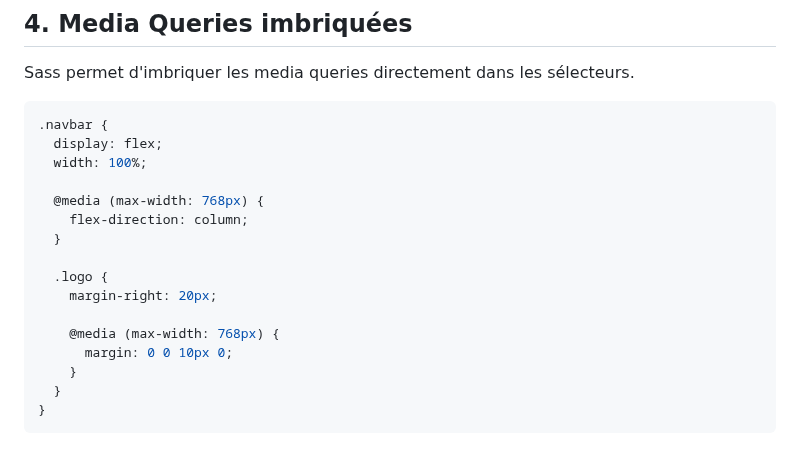
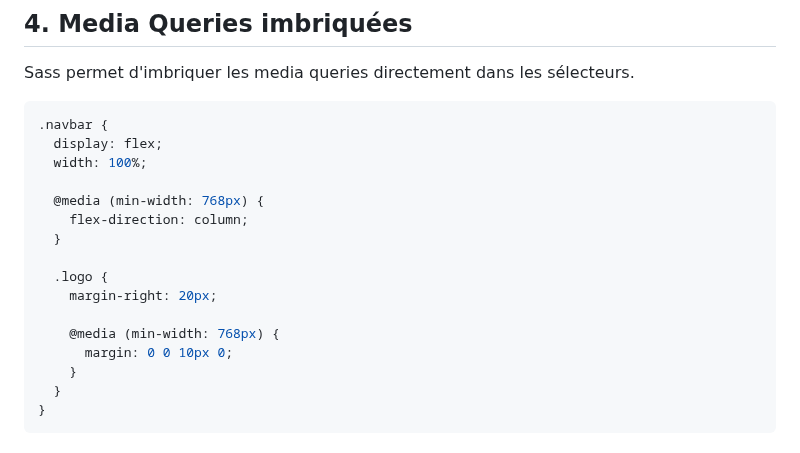
Before and after one commit to aladin002dz/sass-starter, a Markdown page: README.md, the part around the change. GitHub-like rendering.

Commit message:
update flow to mobile first

```diff
--- a/README.md
+++ b/README.md
@@ -145,14 +145,14 @@ Sass permet d'imbriquer les media queries directement dans les sélecteurs.
   display: flex;
   width: 100%;
 
-  @media (max-width: 768px) {
+  @media (min-width: 768px) {
     flex-direction: column;
   }
 
   .logo {
     margin-right: 20px;
 
-    @media (max-width: 768px) {
+    @media (min-width: 768px) {
       margin: 0 0 10px 0;
     }
   }
```
